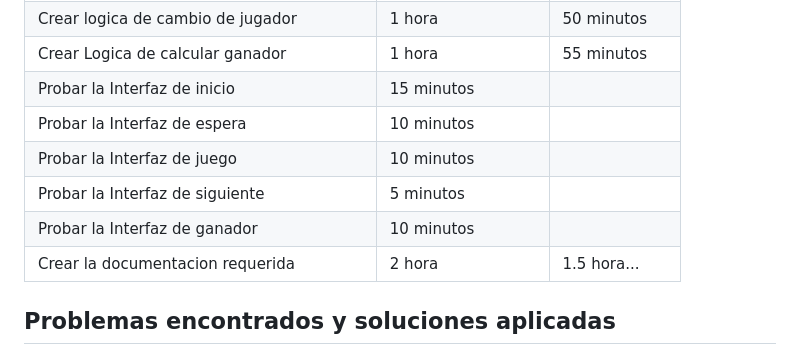
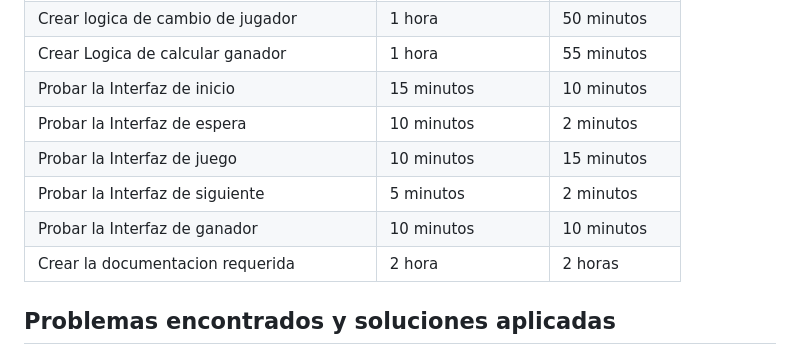
Before and after one commit to kelvinocampo/WordGame, a Markdown page: README.MD, the part around the change. Rendered like a GitHub page.

Commit message:
Add: time to test tasks

```diff
--- a/README.MD
+++ b/README.MD
@@ -95,12 +95,12 @@ Durante el desarrollo, se debe registrar:
 | Crear Logica de mostrar palabras recientes | 40 minutos       | 20 minutos  |
 | Crear logica de cambio de jugador          | 1 hora           | 50 minutos  |
 | Crear Logica de calcular ganador           | 1 hora           | 55 minutos  |
-| Probar la Interfaz de inicio               | 15 minutos       |             |
-| Probar la Interfaz de espera               | 10 minutos       |             |
-| Probar la Interfaz de juego                | 10 minutos       |             |
-| Probar la Interfaz de siguiente            | 5 minutos        |             |
-| Probar la Interfaz de ganador              | 10 minutos       |             |
-| Crear la documentacion requerida           | 2 hora           | 1.5 hora... |
+| Probar la Interfaz de inicio               | 15 minutos       | 10 minutos  |
+| Probar la Interfaz de espera               | 10 minutos       | 2 minutos   |
+| Probar la Interfaz de juego                | 10 minutos       | 15 minutos  |
+| Probar la Interfaz de siguiente            | 5 minutos        | 2 minutos   |
+| Probar la Interfaz de ganador              | 10 minutos       | 10 minutos  |
+| Crear la documentacion requerida           | 2 hora           | 2 horas     |
 
 ## Problemas encontrados y soluciones aplicadas
 
```
